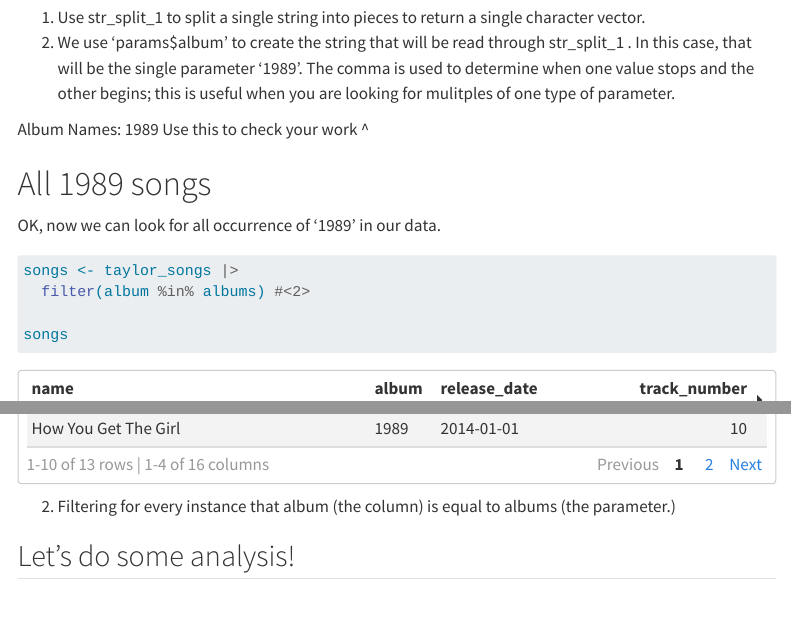
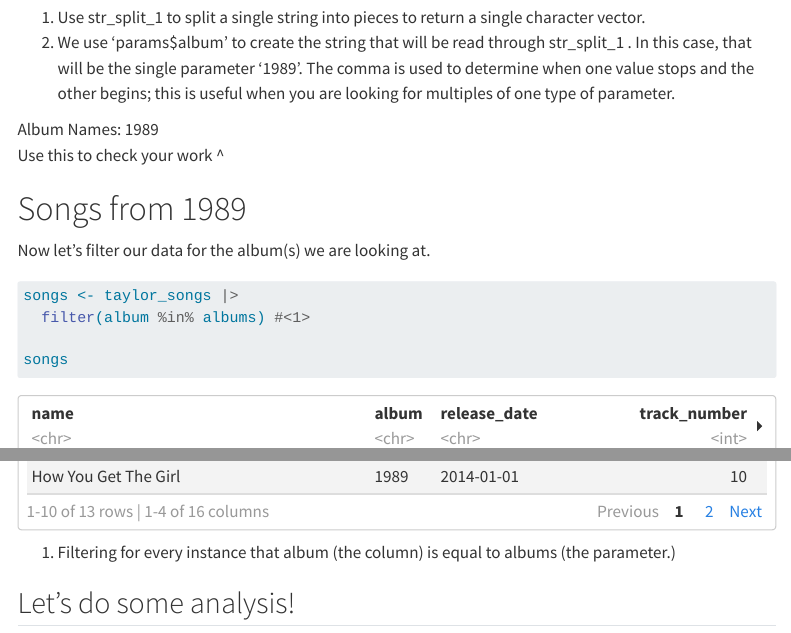
Before and after one commit to utdata/dRy, a Quarto document (02-report-template-example.qmd): the page in a window 1100 px wide, from 1620 px down, and a second part further down, joined at a grey line. Rendered offline with R 4.5, knitr and Pandoc in place of Quarto, with nearby package versions; menus at the side of the page are left out; long lines of code are wrapped.

Commit message:
removed multiple file input from report

````diff
--- a/02-report-template-example.qmd
+++ b/02-report-template-example.qmd
@@ -52,25 +52,25 @@
 albums
 ```
 1. Use str_split_1 to split a single string into pieces to return a single character vector.
-2.  We use 'params$album' to create the string that will be read through str_split_1 . In this case, that will be the single parameter '1989'. The comma is used to determine when one value stops and the other begins; this is useful when you are looking for mulitples of one type of parameter.
+2.  We use 'params$album' to create the string that will be read through str_split_1 . In this case, that will be the single parameter '1989'. The comma is used to determine when one value stops and the other begins; this is useful when you are looking for multiples of one type of parameter.
 
 
-Album Names: `r params$album`
+Album Names: `r params$album` \
 Use this to check your work ^
 
 
-# All 1989 songs
+# Songs from `r params$album`
 
-OK, now we can look for all occurrence of '1989' in our data.
+Now let's filter our data for the album(s) we are looking at.
 
 ```{r}
 songs <- taylor_songs |>
-  filter(album %in% albums) #<2>
+  filter(album %in% albums) #<1>
 
 songs
 ```
 
-2. Filtering for every instance that album (the column) is equal to albums (the parameter.)
+1. Filtering for every instance that album (the column) is equal to albums (the parameter.)
 
 ## Let's do some analysis!
 
````
Also changed, not shown: 04-render-multiple-files-example.R (+1 -1 lines).
